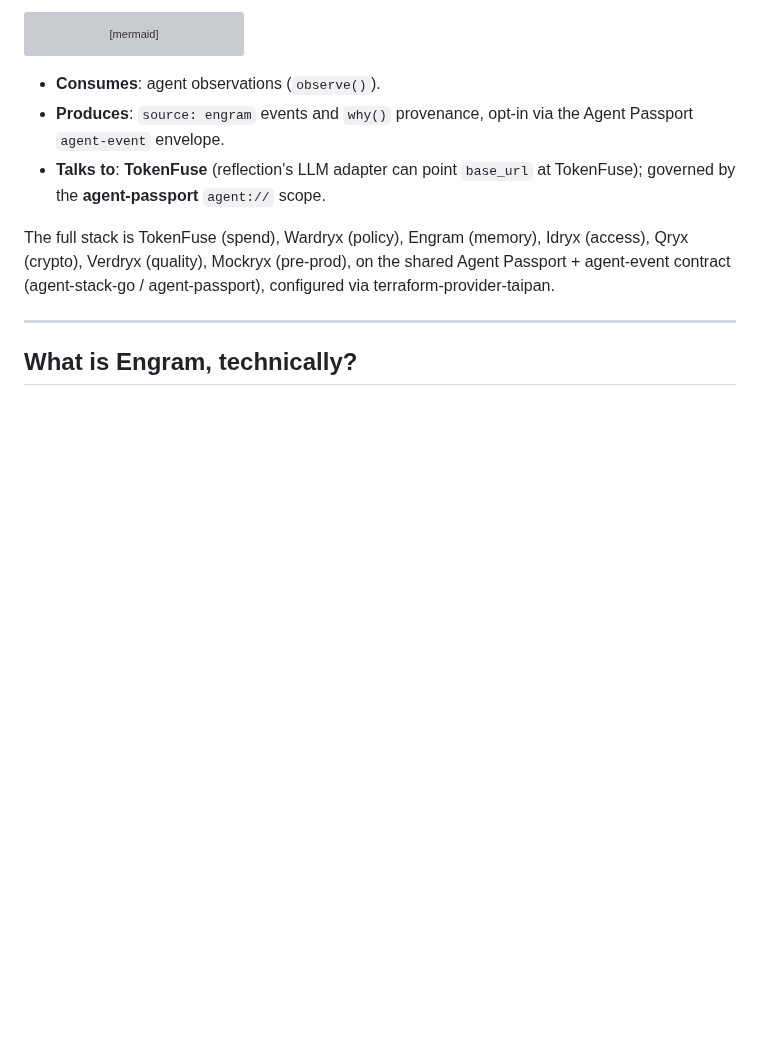
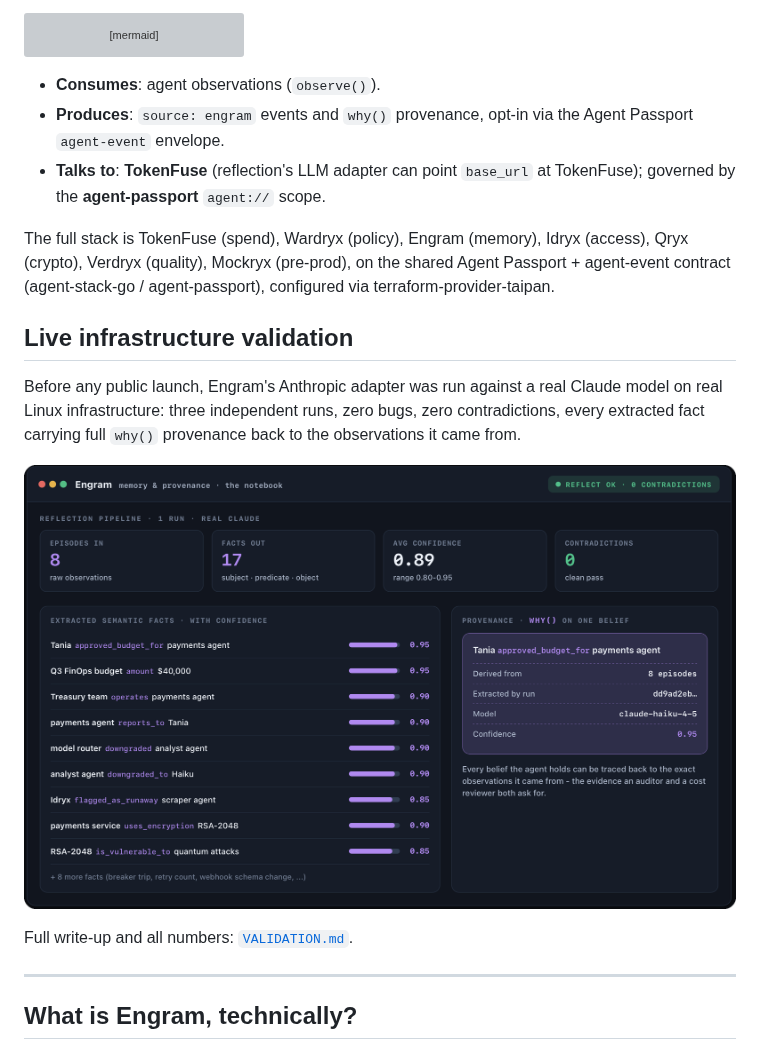
Before and after one commit to TAIPANBOX/engram, a Markdown page: README.md, the part around the change. Rendered like a GitHub page; pictures changed too: assets/07-engram.png (added); blank space fills up the shorter version; grey boxes are pictures that could not be loaded.

Commit message:
docs: add live infrastructure validation results

```diff
--- a/README.md
+++ b/README.md
@@ -101,6 +101,16 @@ flowchart TB
 - **Talks to**: **TokenFuse** (reflection's LLM adapter can point `base_url` at TokenFuse); governed by the **agent-passport** `agent://` scope.
 
 The full stack is TokenFuse (spend), Wardryx (policy), Engram (memory), Idryx (access), Qryx (crypto), Verdryx (quality), Mockryx (pre-prod), on the shared Agent Passport + agent-event contract (agent-stack-go / agent-passport), configured via terraform-provider-taipan.
+
+## Live infrastructure validation
+
+Before any public launch, Engram's Anthropic adapter was run against a real Claude model on real Linux
+infrastructure: three independent runs, zero bugs, zero contradictions, every extracted fact carrying
+full `why()` provenance back to the observations it came from.
+
+![Engram reflection pipeline: 8 episodes in, 17 semantic facts out, 0 contradictions, full why() provenance on one belief](assets/07-engram.png)
+
+Full write-up and all numbers: [`VALIDATION.md`](VALIDATION.md).
 
 ---
 
```
Also changed, not shown: VALIDATION.md (added, +37 -0 lines).
